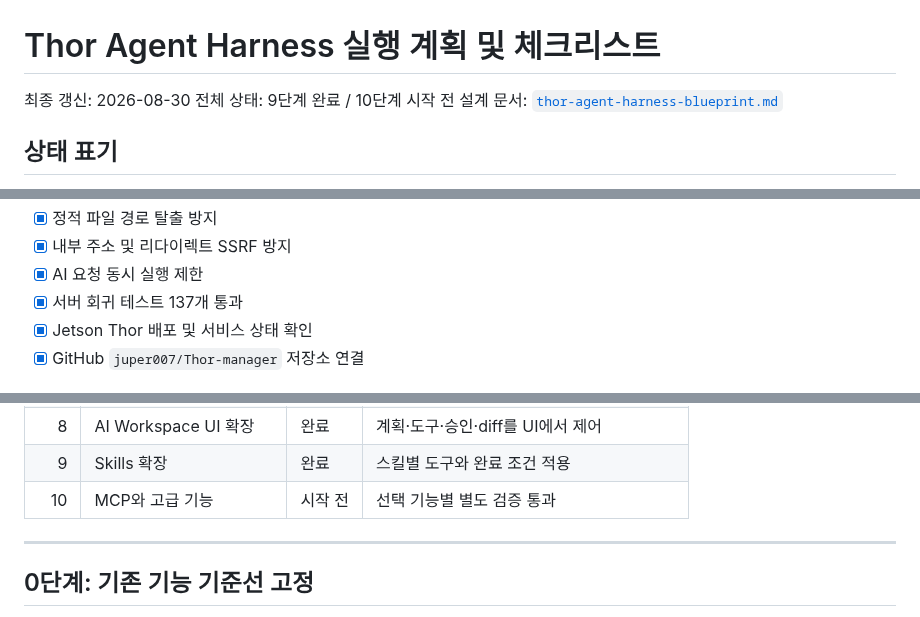
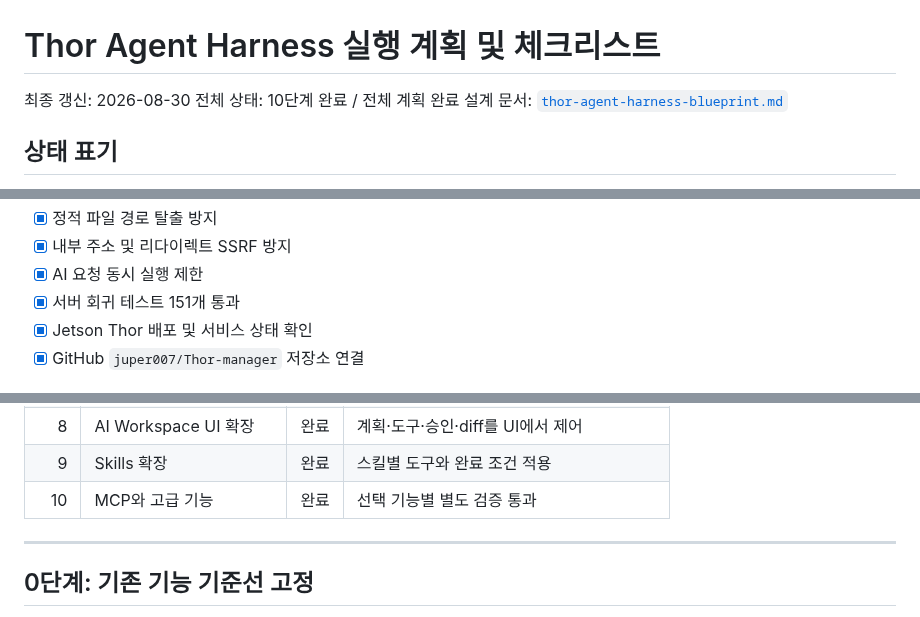
Before and after one commit to juper007/Thor-manager, a Markdown page: docs/thor-agent-harness-execution-plan.md, 3 parts joined by grey strips. GitHub-like rendering.

```diff
--- a/docs/thor-agent-harness-execution-plan.md
+++ b/docs/thor-agent-harness-execution-plan.md
@@ -1,7 +1,7 @@
 # Thor Agent Harness 실행 계획 및 체크리스트
 
 최종 갱신: 2026-08-30
-전체 상태: 9단계 완료 / 10단계 시작 전
+전체 상태: 10단계 완료 / 전체 계획 완료
 설계 문서: [`thor-agent-harness-blueprint.md`](thor-agent-harness-blueprint.md)
 
 ## 상태 표기
@@ -32,7 +32,7 @@
 - [x] 정적 파일 경로 탈출 방지
 - [x] 내부 주소 및 리다이렉트 SSRF 방지
 - [x] AI 요청 동시 실행 제한
-- [x] 서버 회귀 테스트 137개 통과
+- [x] 서버 회귀 테스트 151개 통과
 - [x] Jetson Thor 배포 및 서비스 상태 확인
 - [x] GitHub `juper007/Thor-manager` 저장소 연결
 
@@ -50,7 +50,7 @@
 | 7 | 파일 수정·셸·테스트·Git | 완료 | 버그 수정 후 테스트와 diff 제공 |
 | 8 | AI Workspace UI 확장 | 완료 | 계획·도구·승인·diff를 UI에서 제어 |
 | 9 | Skills 확장 | 완료 | 스킬별 도구와 완료 조건 적용 |
-| 10 | MCP와 고급 기능 | 시작 전 | 선택 기능별 별도 검증 통과 |
+| 10 | MCP와 고급 기능 | 완료 | 선택 기능별 별도 검증 통과 |
 
 ---
 
```
Also changed, not shown: other parts of docs/thor-agent-harness-execution-plan.md (+10 -9 lines), docs/deployment-runbook.md (+1 -1 lines).
